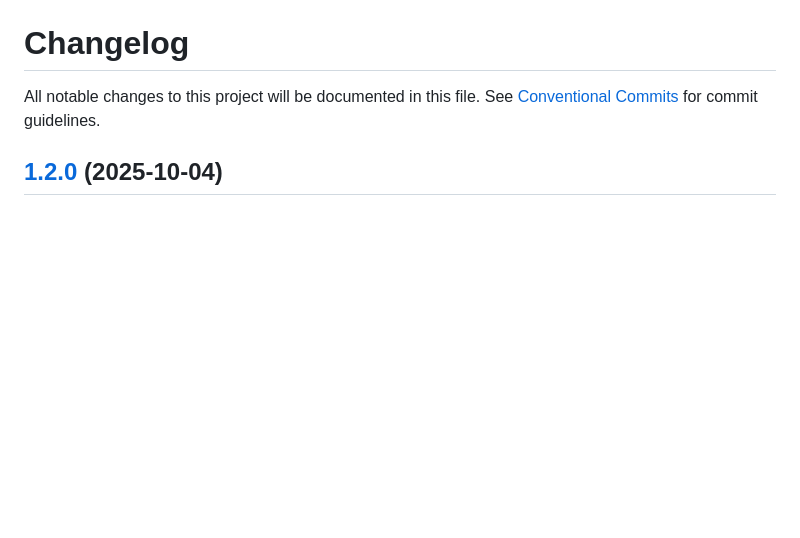
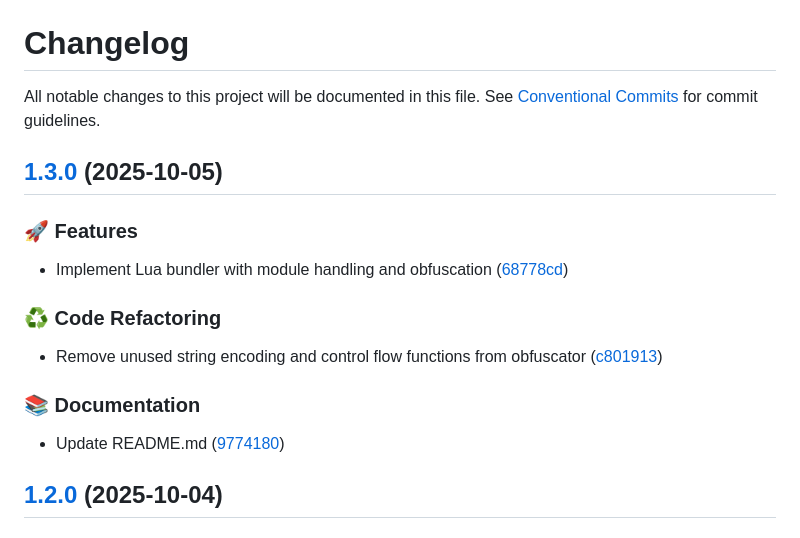
Before and after one commit to alfin-efendy/lua-bundler, a Markdown page: CHANGELOG.md, the part around the change. Rendered like a GitHub page; blank space fills up the shorter version.

Commit message:
chore(release): 1.3.0 [skip ci]
## [1.3.0](https://github.com/alfin-efendy/lua-bundler/compare/v1.2.0...v1.3.0) (2025-10-05)

### 🚀 Features

* Implement Lua bundler with module handling and obfuscation ([68778cd](https://github.com/alfin-efendy/lua-bundler/commit/68778cd51a8a9cb30bb7dffb9d4709c1bb1d7b2a))

### ♻️ Code Refactoring

* Remove unused string encoding and control flow functions from obfuscator ([c801913](https://github.com/alfin-efendy/lua-bundler/commit/c801913ca64a9484885ad6acb3769c40f1d752b8))

### 📚 Documentation

* Update README.md ([9774180](https://github.com/alfin-efendy/lua-bundler/commit/9774180cb3ca34eb7c5c86d79233bd79dab8b460))

```diff
--- a/CHANGELOG.md
+++ b/CHANGELOG.md
@@ -1,6 +1,20 @@
 # Changelog
 
 All notable changes to this project will be documented in this file. See [Conventional Commits](https://conventionalcommits.org) for commit guidelines.
+
+## [1.3.0](https://github.com/alfin-efendy/lua-bundler/compare/v1.2.0...v1.3.0) (2025-10-05)
+
+### 🚀 Features
+
+* Implement Lua bundler with module handling and obfuscation ([68778cd](https://github.com/alfin-efendy/lua-bundler/commit/68778cd51a8a9cb30bb7dffb9d4709c1bb1d7b2a))
+
+### ♻️ Code Refactoring
+
+* Remove unused string encoding and control flow functions from obfuscator ([c801913](https://github.com/alfin-efendy/lua-bundler/commit/c801913ca64a9484885ad6acb3769c40f1d752b8))
+
+### 📚 Documentation
+
+* Update README.md ([9774180](https://github.com/alfin-efendy/lua-bundler/commit/9774180cb3ca34eb7c5c86d79233bd79dab8b460))
 
 ## [1.2.0](https://github.com/alfin-efendy/lua-bundler/compare/v1.1.0...v1.2.0) (2025-10-04)
 
```
